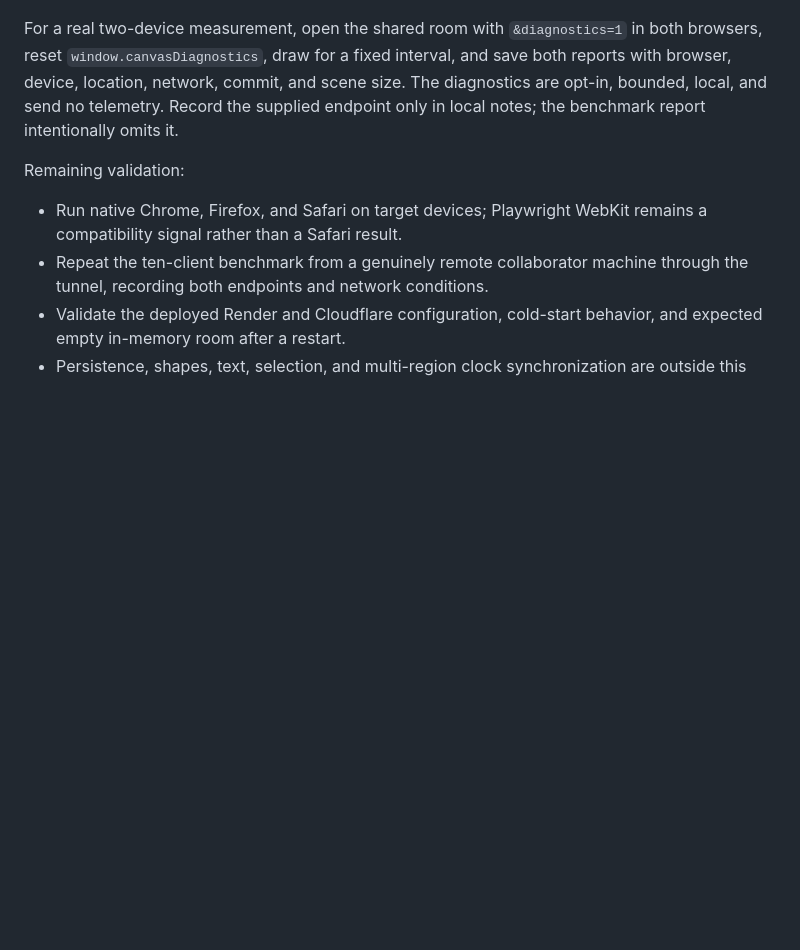
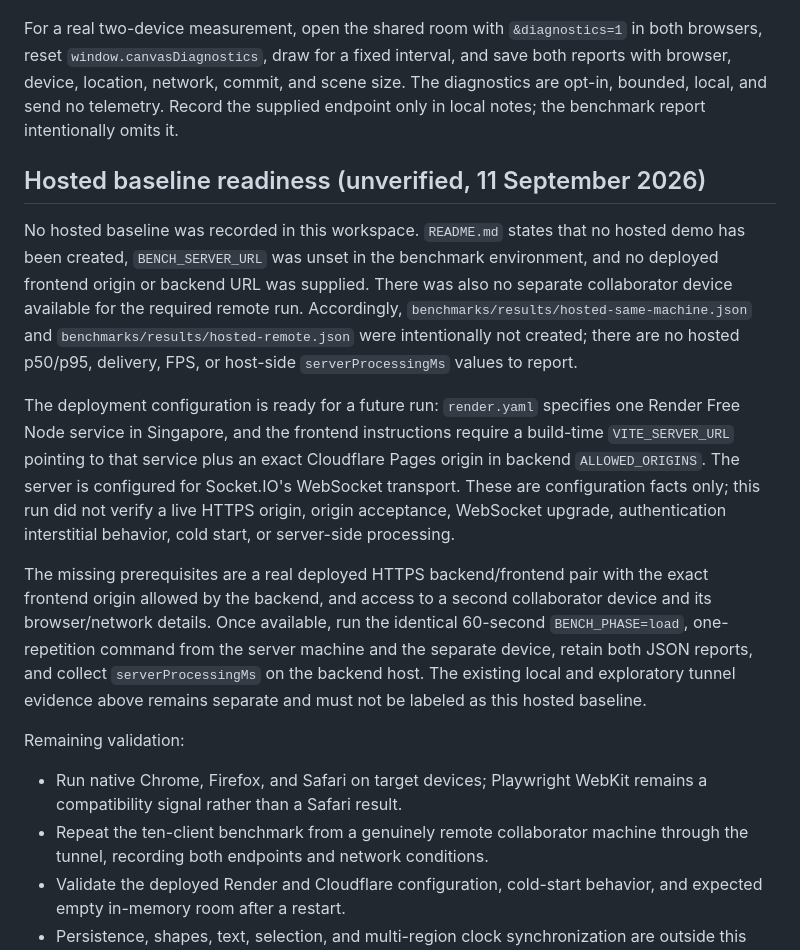
Before and after one commit to Googieman/Group-Canva, a Markdown page: docs/VERIFICATION.md, the part around the change. Rendered like a GitHub page; blank space fills up the shorter version.

Commit message:
test: record hosted collaboration baseline

```diff
--- a/docs/VERIFICATION.md
+++ b/docs/VERIFICATION.md
@@ -49,6 +49,14 @@ Two exploratory fork runs went through the VS Code tunnel endpoint. They were no
 
 For a real two-device measurement, open the shared room with `&diagnostics=1` in both browsers, reset `window.canvasDiagnostics`, draw for a fixed interval, and save both reports with browser, device, location, network, commit, and scene size. The diagnostics are opt-in, bounded, local, and send no telemetry. Record the supplied endpoint only in local notes; the benchmark report intentionally omits it.
 
+## Hosted baseline readiness (unverified, 11 September 2026)
+
+No hosted baseline was recorded in this workspace. `README.md` states that no hosted demo has been created, `BENCH_SERVER_URL` was unset in the benchmark environment, and no deployed frontend origin or backend URL was supplied. There was also no separate collaborator device available for the required remote run. Accordingly, `benchmarks/results/hosted-same-machine.json` and `benchmarks/results/hosted-remote.json` were intentionally not created; there are no hosted p50/p95, delivery, FPS, or host-side `serverProcessingMs` values to report.
+
+The deployment configuration is ready for a future run: `render.yaml` specifies one Render Free Node service in Singapore, and the frontend instructions require a build-time `VITE_SERVER_URL` pointing to that service plus an exact Cloudflare Pages origin in backend `ALLOWED_ORIGINS`. The server is configured for Socket.IO's WebSocket transport. These are configuration facts only; this run did not verify a live HTTPS origin, origin acceptance, WebSocket upgrade, authentication interstitial behavior, cold start, or server-side processing.
+
+The missing prerequisites are a real deployed HTTPS backend/frontend pair with the exact frontend origin allowed by the backend, and access to a second collaborator device and its browser/network details. Once available, run the identical 60-second `BENCH_PHASE=load`, one-repetition command from the server machine and the separate device, retain both JSON reports, and collect `serverProcessingMs` on the backend host. The existing local and exploratory tunnel evidence above remains separate and must not be labeled as this hosted baseline.
+
 Remaining validation:
 
 - Run native Chrome, Firefox, and Safari on target devices; Playwright WebKit remains a compatibility signal rather than a Safari result.
```
